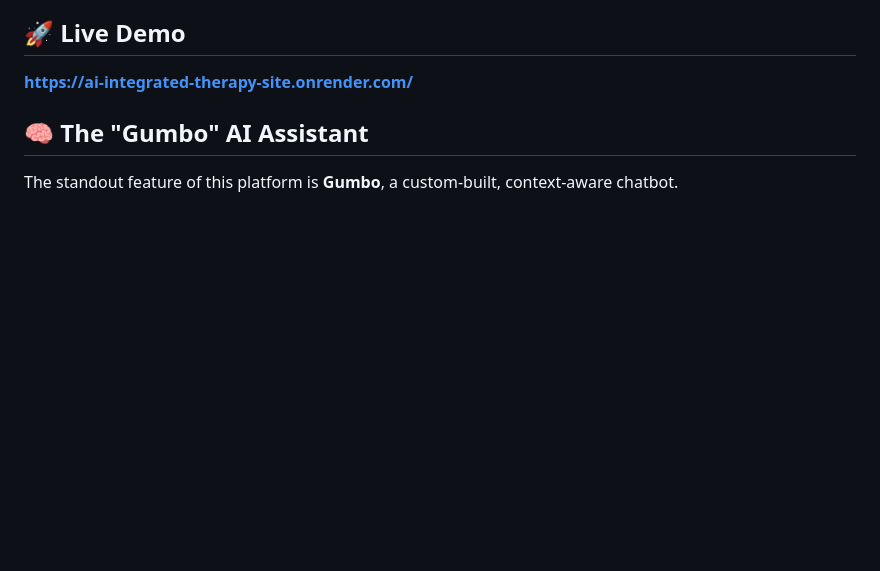
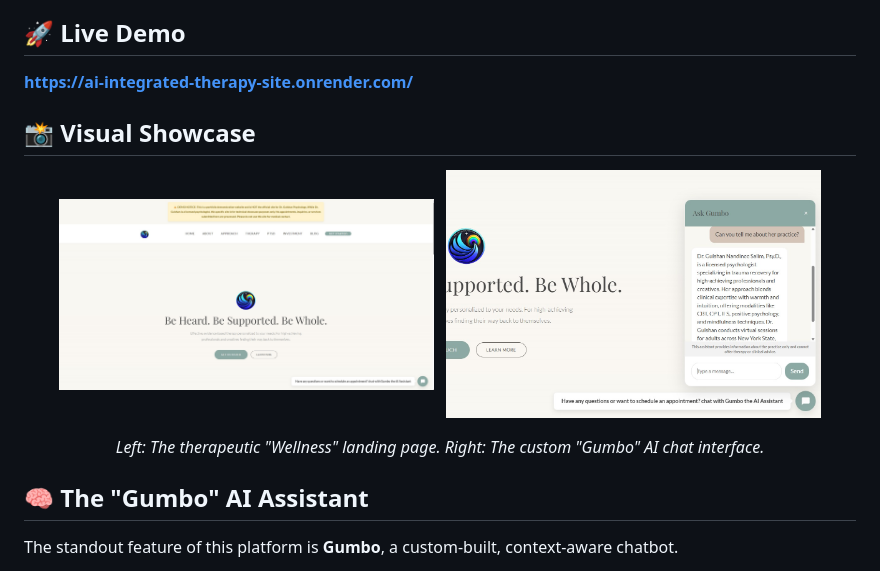
Before and after one commit to asrahmann/ai-integrated-therapy-site, a Markdown page: README.md, the part around the change. GitHub-like rendering; pictures changed too: dr-gulshan-psychology/assets/images/gumbo_chat.jpg (added), dr-gulshan-psychology/assets/images/main_page.jpg (added); blank space fills up the shorter version.

Commit message:
feat(ui): add screenshots to README and auto-fade chat CTA

```diff
--- a/README.md
+++ b/README.md
@@ -6,6 +6,14 @@ A modern, high-performance, and context-aware professional website built for Dr.
 
 ## 🚀 Live Demo
 **https://ai-integrated-therapy-site.onrender.com/**
+
+## 📸 Visual Showcase
+<p align="center">
+  <img src="dr-gulshan-psychology/assets/images/main_page.jpg" alt="Main Landing Page" width="45%" />
+  &nbsp;
+  <img src="dr-gulshan-psychology/assets/images/gumbo_chat.jpg" alt="Gumbo AI Chat Interface" width="45%" />
+</p>
+<p align="center"><em>Left: The therapeutic "Wellness" landing page. Right: The custom "Gumbo" AI chat interface.</em></p>
 
 ## 🧠 The "Gumbo" AI Assistant
 The standout feature of this platform is **Gumbo**, a custom-built, context-aware chatbot.
```
Also changed, not shown: 1 other file.
